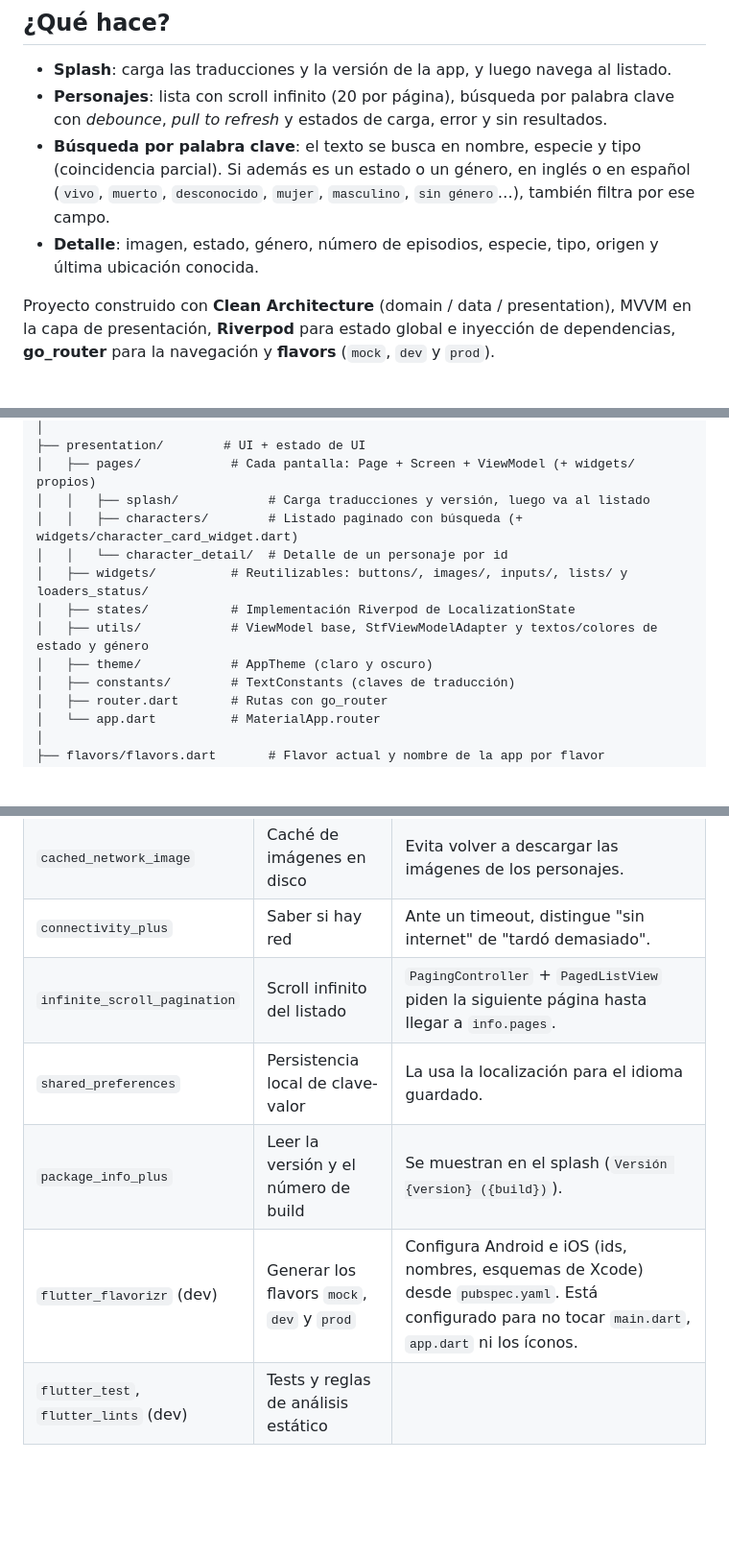
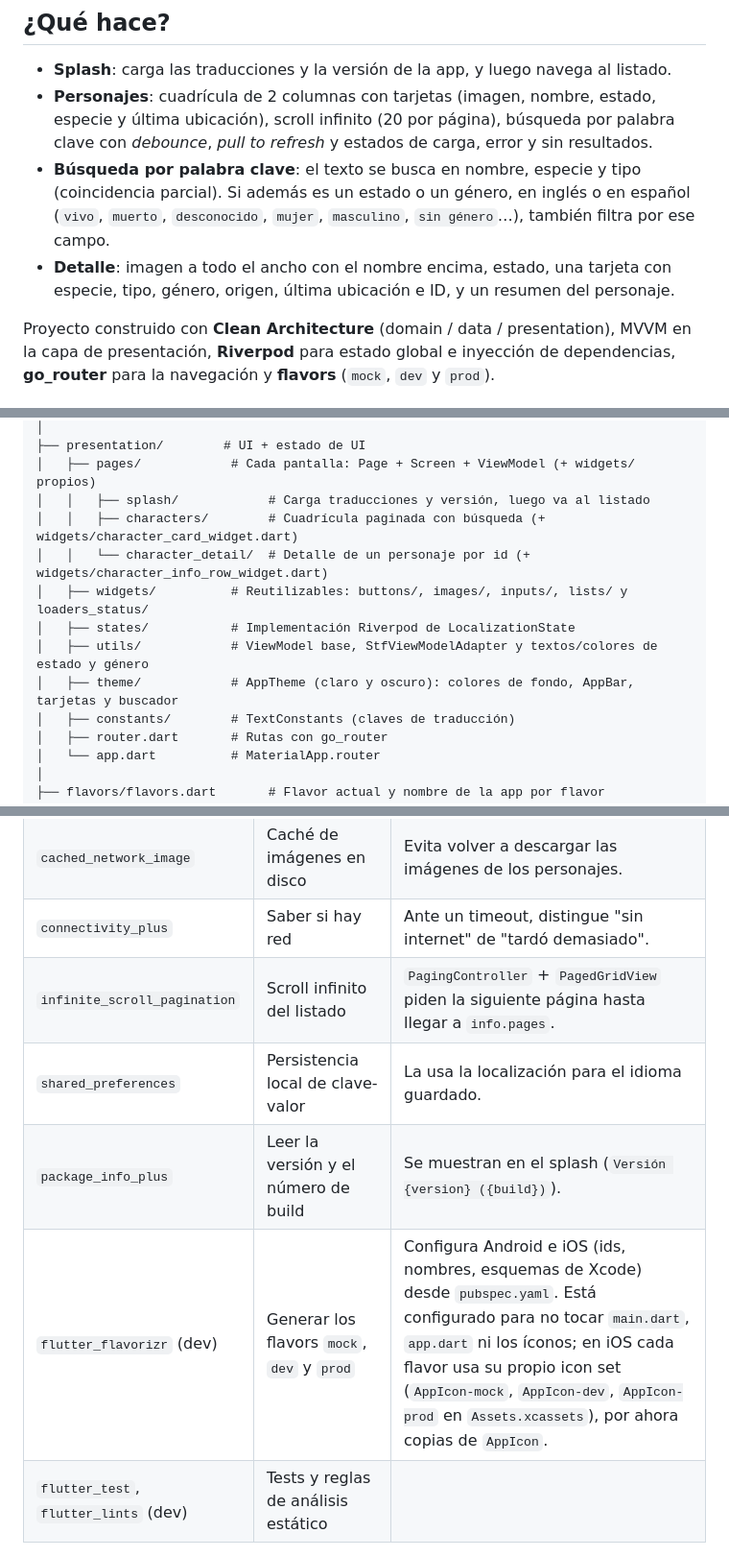
Before and after one commit to marlonc98/pragma_road_2, a Markdown page: README.md, 3 parts joined by grey strips. Shown at 96% size. Drawn GitHub-style; blank space fills up the shorter version.

Commit message:
docs: describe the redesigned characters grid and detail in README

```diff
--- a/README.md
+++ b/README.md
@@ -5,9 +5,9 @@ App Flutter para **buscar personajes de Rick and Morty** y ver su detalle, usand
 ## ¿Qué hace?
 
 - **Splash**: carga las traducciones y la versión de la app, y luego navega al listado.
-- **Personajes**: lista con scroll infinito (20 por página), búsqueda por palabra clave con *debounce*, *pull to refresh* y estados de carga, error y sin resultados.
+- **Personajes**: cuadrícula de 2 columnas con tarjetas (imagen, nombre, estado, especie y última ubicación), scroll infinito (20 por página), búsqueda por palabra clave con *debounce*, *pull to refresh* y estados de carga, error y sin resultados.
 - **Búsqueda por palabra clave**: el texto se busca en nombre, especie y tipo (coincidencia parcial). Si además es un estado o un género, en inglés o en español (`vivo`, `muerto`, `desconocido`, `mujer`, `masculino`, `sin género`…), también filtra por ese campo.
-- **Detalle**: imagen, estado, género, número de episodios, especie, tipo, origen y última ubicación conocida.
+- **Detalle**: imagen a todo el ancho con el nombre encima, estado, una tarjeta con especie, tipo, género, origen, última ubicación e ID, y un resumen del personaje.
 
 Proyecto construido con **Clean Architecture** (domain / data / presentation), MVVM en la capa de presentación, **Riverpod** para estado global e inyección de dependencias, **go_router** para la navegación y **flavors** (`mock`, `dev` y `prod`).
 
@@ -131,12 +131,12 @@ lib/
 ├── presentation/        # UI + estado de UI
 │   ├── pages/            # Cada pantalla: Page + Screen + ViewModel (+ widgets/ propios)
 │   │   ├── splash/            # Carga traducciones y versión, luego va al listado
-│   │   ├── characters/        # Listado paginado con búsqueda (+ widgets/character_card_widget.dart)
-│   │   └── character_detail/  # Detalle de un personaje por id
+│   │   ├── characters/        # Cuadrícula paginada con búsqueda (+ widgets/character_card_widget.dart)
+│   │   └── character_detail/  # Detalle de un personaje por id (+ widgets/character_info_row_widget.dart)
 │   ├── widgets/          # Reutilizables: buttons/, images/, inputs/, lists/ y loaders_status/
 │   ├── states/           # Implementación Riverpod de LocalizationState
 │   ├── utils/            # ViewModel base, StfViewModelAdapter y textos/colores de estado y género
-│   ├── theme/            # AppTheme (claro y oscuro)
+│   ├── theme/            # AppTheme (claro y oscuro): colores de fondo, AppBar, tarjetas y buscador
 │   ├── constants/        # TextConstants (claves de traducción)
 │   ├── router.dart       # Rutas con go_router
 │   └── app.dart          # MaterialApp.router
@@ -217,10 +217,10 @@ Los textos visibles usan claves de [TextConstants](lib/presentation/constants/te
 | `http` | Peticiones a la API | Lo usa `RestApi`. `RickAndMortyApi` (un `RestApi`) se registra en `rickAndMortyApiProvider` y las funciones de `api/` lo leen con `di.read(rickAndMortyApiProvider)`. En los tests se cambia el cliente con `http.runWithClient` + `MockClient`. |
 | `cached_network_image` | Caché de imágenes en disco | Evita volver a descargar las imágenes de los personajes. |
 | `connectivity_plus` | Saber si hay red | Ante un timeout, distingue "sin internet" de "tardó demasiado". |
-| `infinite_scroll_pagination` | Scroll infinito del listado | `PagingController` + `PagedListView` piden la siguiente página hasta llegar a `info.pages`. |
+| `infinite_scroll_pagination` | Scroll infinito del listado | `PagingController` + `PagedGridView` piden la siguiente página hasta llegar a `info.pages`. |
 | `shared_preferences` | Persistencia local de clave-valor | La usa la localización para el idioma guardado. |
 | `package_info_plus` | Leer la versión y el número de build | Se muestran en el splash (`Versión {version} ({build})`). |
-| `flutter_flavorizr` (dev) | Generar los flavors `mock`, `dev` y `prod` | Configura Android e iOS (ids, nombres, esquemas de Xcode) desde `pubspec.yaml`. Está configurado para no tocar `main.dart`, `app.dart` ni los íconos. |
+| `flutter_flavorizr` (dev) | Generar los flavors `mock`, `dev` y `prod` | Configura Android e iOS (ids, nombres, esquemas de Xcode) desde `pubspec.yaml`. Está configurado para no tocar `main.dart`, `app.dart` ni los íconos; en iOS cada flavor usa su propio icon set (`AppIcon-mock`, `AppIcon-dev`, `AppIcon-prod` en `Assets.xcassets`), por ahora copias de `AppIcon`. |
 | `flutter_test`, `flutter_lints` (dev) | Tests y reglas de análisis estático | |
 
 ## Archivos que no se versionan
```
